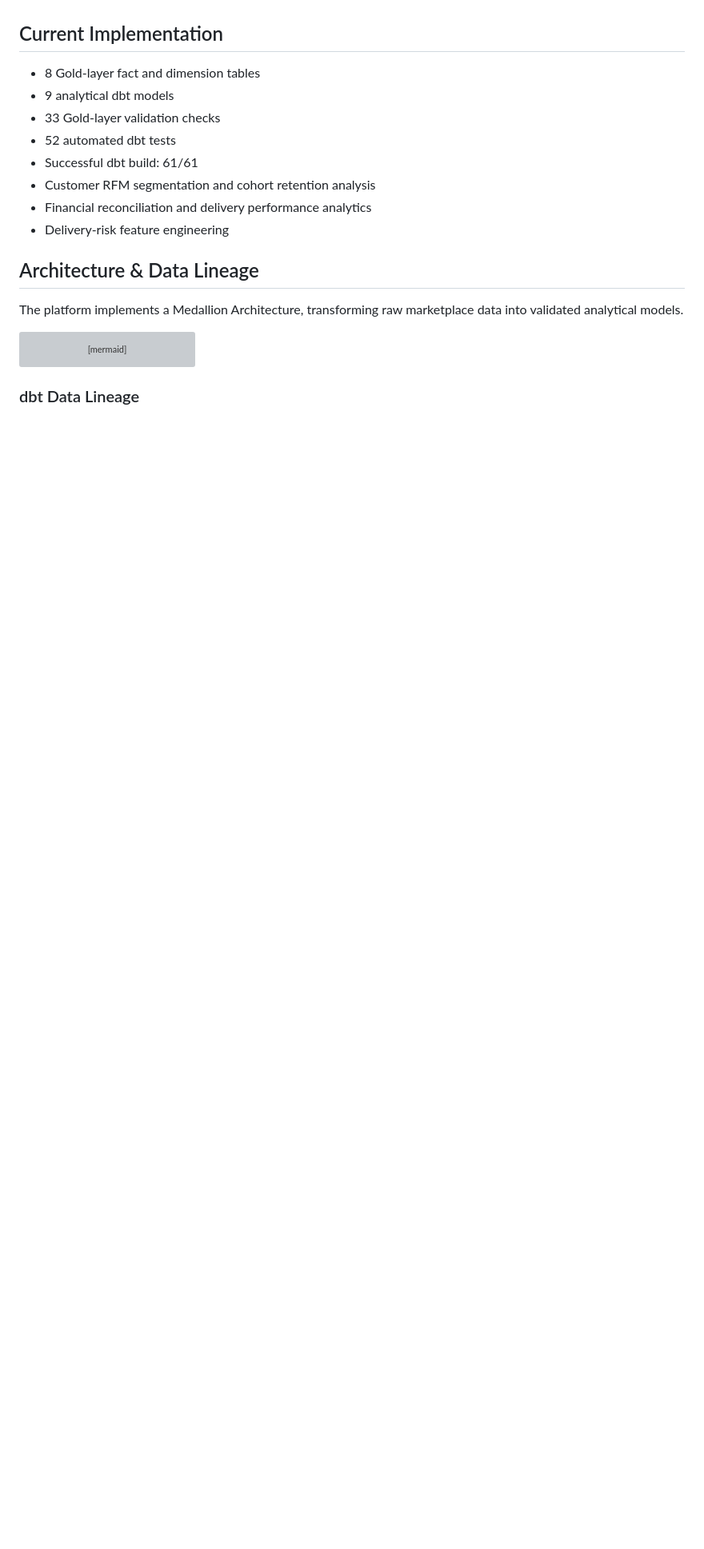
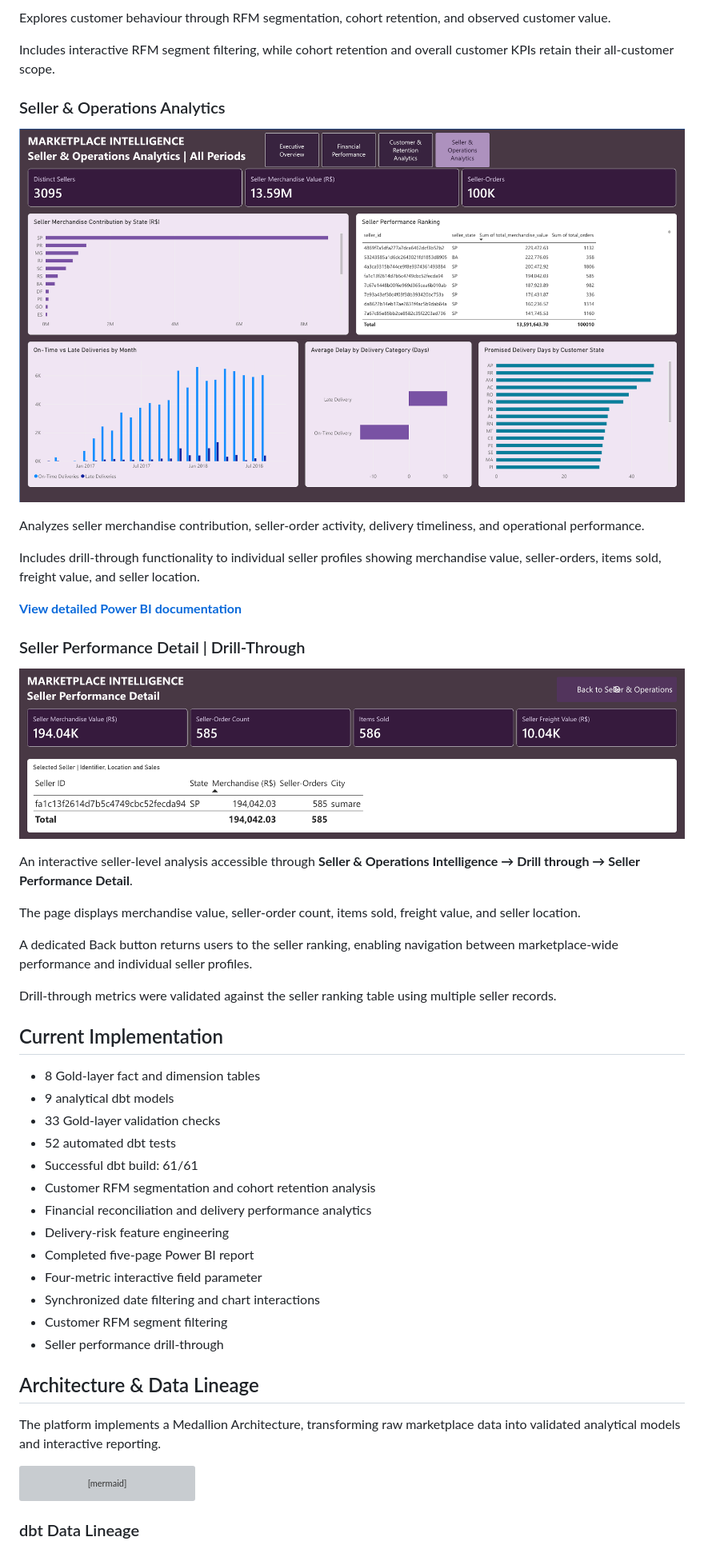
Before and after one commit to hilarie-benita/marketplace-intelligence-platform, a Markdown page: README.md, the part around one of its changes. Shown at 80% size. Rendered like a GitHub page; pictures changed too: powerbi/screenshots/04-seller-operations.png (added), powerbi/screenshots/05-seller-drillthrough.png (added); blank space fills up the shorter version; grey boxes are pictures that could not be loaded.

Commit message:
Add Power BI Executive Command Center and documentation

````diff
--- a/README.md
+++ b/README.md
@@ -49,3 +77,35 @@ The platform follows a Medallion Architecture with three transformation layers:
+Explores customer behaviour through RFM segmentation, cohort retention, and observed customer value.
+
+Includes interactive RFM segment filtering, while cohort retention and overall customer KPIs retain their all-customer scope.
+
+### Seller & Operations Analytics
+
+![Seller Intelligence](powerbi/screenshots/04-seller-operations.png)
+
+Analyzes seller merchandise contribution, seller-order activity, delivery timeliness, and operational performance.
+
+Includes drill-through functionality to individual seller profiles showing merchandise value, seller-orders, items sold, freight value, and seller location.
+
+**[View detailed Power BI documentation](powerbi/README.md)**
+
+
+### Seller Performance Detail | Drill-Through
+
+![Seller Performance Detail](powerbi/screenshots/05-seller-drillthrough.png)
+
+An interactive seller-level analysis accessible through
+**Seller & Operations Intelligence → Drill through → Seller Performance Detail**.
+
+The page displays merchandise value, seller-order count,
+items sold, freight value, and seller location.
+
+A dedicated Back button returns users to the seller
+ranking, enabling navigation between marketplace-wide
+performance and individual seller profiles.
+
+Drill-through metrics were validated against the seller
+ranking table using multiple seller records.
+
 
 ## Current Implementation
 
@@ -57,10 +117,15 @@ The platform follows a Medallion Architecture with three transformation layers:
 - Customer RFM segmentation and cohort retention analysis
 - Financial reconciliation and delivery performance analytics
 - Delivery-risk feature engineering
+- Completed five-page Power BI report
+- Four-metric interactive field parameter
+- Synchronized date filtering and chart interactions
+- Customer RFM segment filtering
+- Seller performance drill-through
 
 ## Architecture & Data Lineage
 
-The platform implements a Medallion Architecture, transforming raw marketplace data into validated analytical models.
+The platform implements a Medallion Architecture, transforming raw marketplace data into validated analytical models and interactive reporting.
 
 ```mermaid
 flowchart TD
@@ -90,7 +155,6 @@ flowchart TD
     class H,I planned
 ```
 
-
 ### dbt Data Lineage
 
 The lineage graph below illustrates the dependencies between Gold-layer data sources, analytical models, and automated integrity tests.
````
Also changed, not shown: other parts of README.md (+44 -6 lines), powerbi/README.md (added, +170 -0 lines), powerbi/screenshots/01-executive-overview.png (added), powerbi/screenshots/02-financial-intelligence.png (added), powerbi/screenshots/03-customer-retention.png (added).
